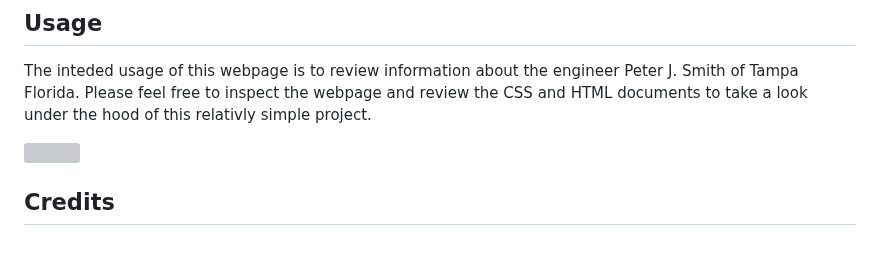
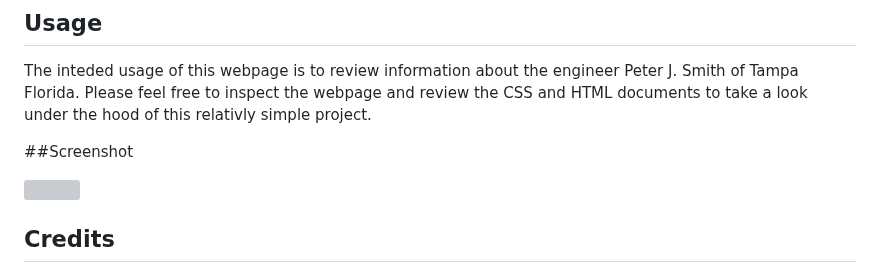
Before and after one commit to peteCodes4u/PJS-Portfolio, a Markdown page: README.md, the part around the change. Drawn GitHub-style; blank space fills up the shorter version; grey boxes are pictures that could not be loaded.

```diff
--- a/README.md
+++ b/README.md
@@ -12,6 +12,8 @@ This project has been created to showcase and exercise various web development s
 ## Usage
 
 The inteded usage of this webpage is to review information about the engineer Peter J. Smith of Tampa Florida. Please feel free to inspect the webpage and review the CSS and HTML documents to take a look under the hood of this relativly simple project.
+
+##Screenshot
 
 ![](images/PJS-Portfolio-Screenshot.png)
 
```
